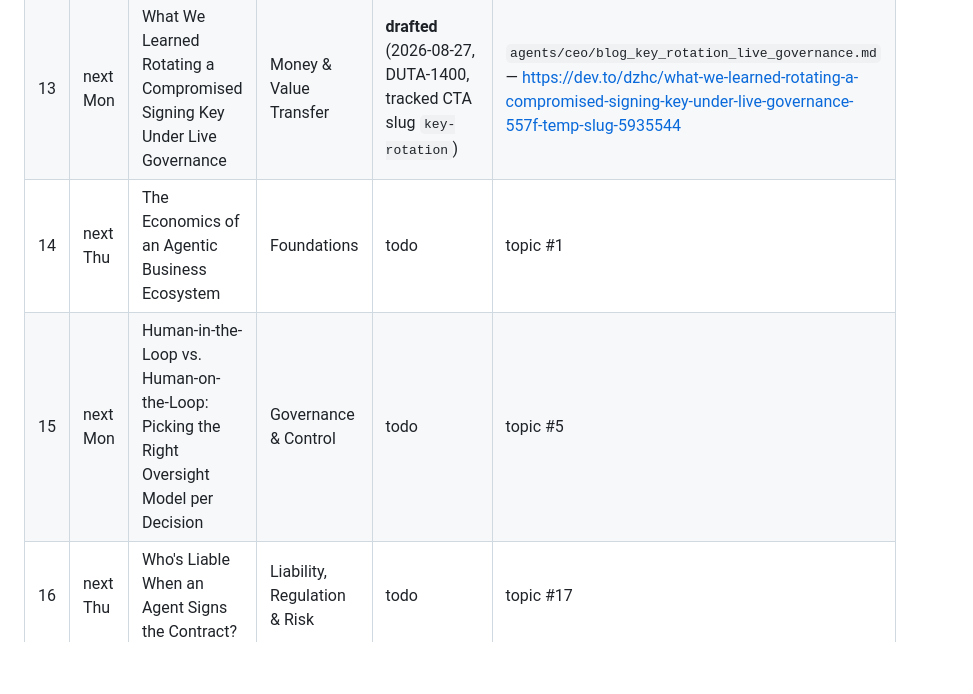
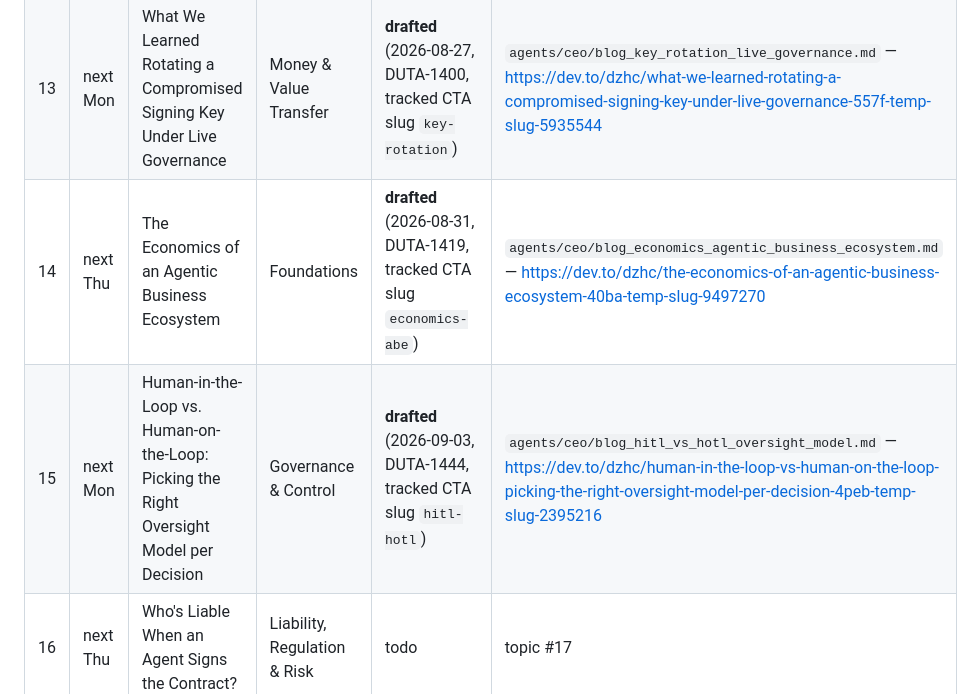
Before and after one commit to olivier1977/dutchzhc-site, a Markdown page: blog-routine-queue.md, the part around the change. Drawn GitHub-style; blank space fills up the shorter version.

Commit message:
feat(DUTA-1444): draft "Human-in-the-Loop vs. Human-on-the-Loop" to Dev.to
Row 15 of the blog routine queue (Governance & Control pillar, topic #5).

Co-Authored-By: Claude Sonnet 5 <noreply@anthropic.com>

```diff
--- a/blog-routine-queue.md
+++ b/blog-routine-queue.md
@@ -38,8 +38,8 @@ Row 11 drafted 2026-08-20 (DUTA-1356), so rows 12-19 appended below per this rul
 |---|---|---|---|---|---|
 | 12 | next Thu | Revocation in Real Time: What Happens the Moment an Agent Should No Longer Act | Identity & Trust | **drafted** (2026-08-24, DUTA-1372, tracked CTA slug `revocation`) | `agents/ceo/blog_revocation_real_time.md` — https://dev.to/dzhc/revocation-in-real-time-what-happens-the-moment-an-agent-should-no-longer-act-o46-temp-slug-456840 |
 | 13 | next Mon | What We Learned Rotating a Compromised Signing Key Under Live Governance | Money & Value Transfer | **drafted** (2026-08-27, DUTA-1400, tracked CTA slug `key-rotation`) | `agents/ceo/blog_key_rotation_live_governance.md` — https://dev.to/dzhc/what-we-learned-rotating-a-compromised-signing-key-under-live-governance-557f-temp-slug-5935544 |
-| 14 | next Thu | The Economics of an Agentic Business Ecosystem | Foundations | todo | topic #1 |
-| 15 | next Mon | Human-in-the-Loop vs. Human-on-the-Loop: Picking the Right Oversight Model per Decision | Governance & Control | todo | topic #5 |
+| 14 | next Thu | The Economics of an Agentic Business Ecosystem | Foundations | **drafted** (2026-08-31, DUTA-1419, tracked CTA slug `economics-abe`) | `agents/ceo/blog_economics_agentic_business_ecosystem.md` — https://dev.to/dzhc/the-economics-of-an-agentic-business-ecosystem-40ba-temp-slug-9497270 |
+| 15 | next Mon | Human-in-the-Loop vs. Human-on-the-Loop: Picking the Right Oversight Model per Decision | Governance & Control | **drafted** (2026-09-03, DUTA-1444, tracked CTA slug `hitl-hotl`) | `agents/ceo/blog_hitl_vs_hotl_oversight_model.md` — https://dev.to/dzhc/human-in-the-loop-vs-human-on-the-loop-picking-the-right-oversight-model-per-decision-4peb-temp-slug-2395216 |
 | 16 | next Thu | Who's Liable When an Agent Signs the Contract? | Liability, Regulation & Risk | todo | topic #17 |
 | 17 | next Mon | 100 Days of Running a Zero-Human Company: What Actually Broke | Build-in-Public / Case Studies | todo | topic #23 |
 | 18 | next Thu | The Businesses That Will Win the Agentic Transition Aren't the Ones with the Most Agents | Opportunity / Forward-Looking | todo | topic #25 |
```
Also changed, not shown: blog-topics-agentic-business-ecosystems.md (+2 -0 lines).
